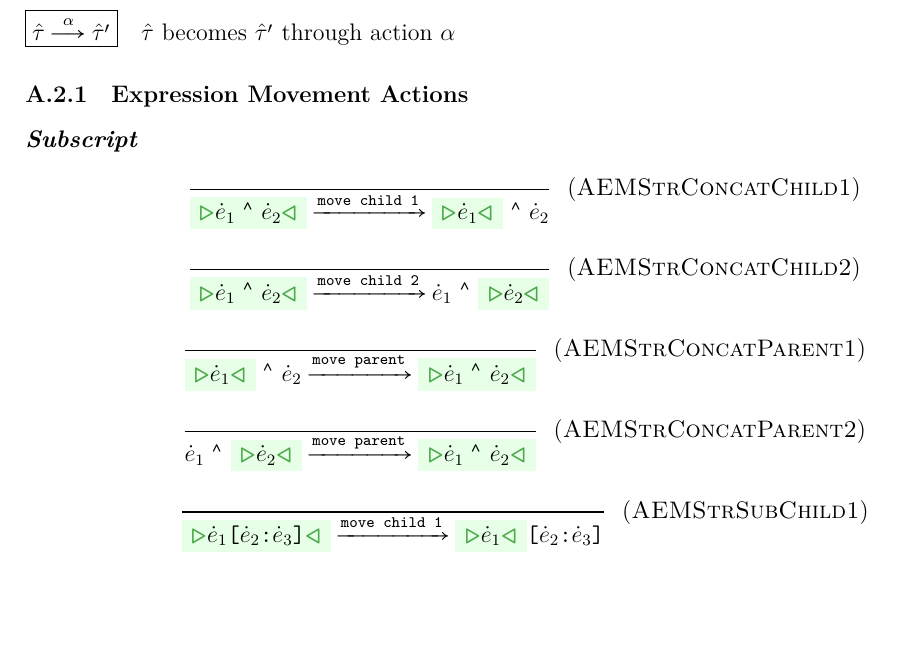
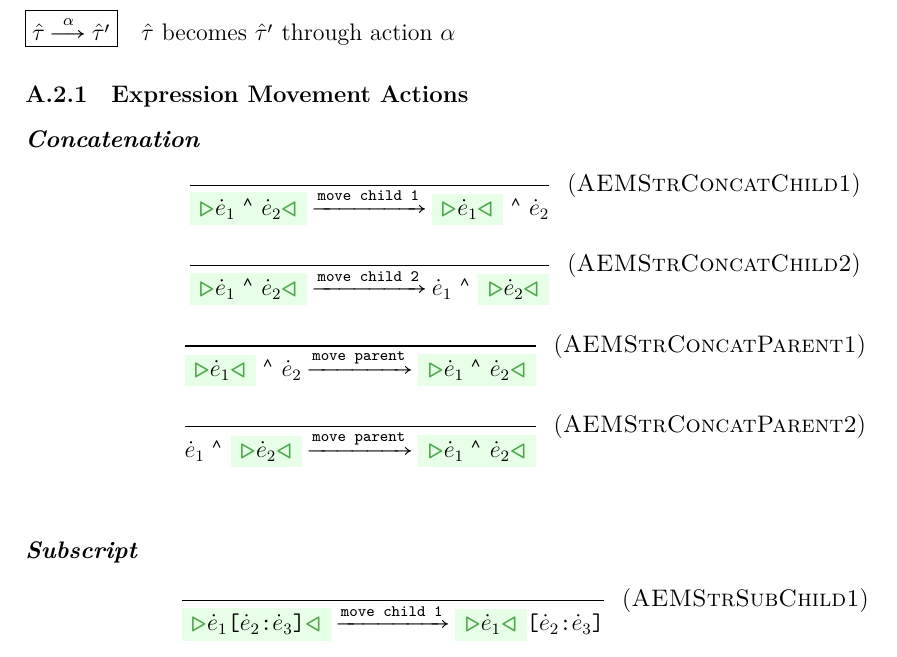
Before and after one commit to Dophin2009/hazel-formal, a LaTeX document (strings.tex): part of page 2 of 5, cut so that both start at the same text, the shorter picture padded with empty space. Compiled offline with XeLaTeX.

Commit message:
strings: Clean up organization

```diff
--- a/strings.tex
+++ b/strings.tex
@@ -75,18 +72,16 @@ acceptable values, inclusive.
   }{HTSStrSub}
 \end{mathpar}
 % }}}
-
 % }}}
 % {{{ Action Model
 \newpage
 \subsection{Action Model}
 \judgbox{\AcExpArrow{\ZTypVar}{\ZTypVarP}}
         {~~$\ZTypVar$ becomes $\ZTypVarP$ through action $\AcSym$}
-
 % {{{ Expression Movement Actions
 \subsubsection{Expression Movement Actions}
-
-\subsubsubsection{\textbf{\textit{Subscript}}}
+% {{{ Concatenation
+\subsubsubsection{\textbf{\textit{Concatenation}}}
 %
 \begin{mathpar}
   \newcommand{\AcExpMovStrConcatChild}[2]{
@@ -108,8 +103,12 @@ acceptable values, inclusive.
   %
   \AcExpMovStrConcatParent{1}{\ZExpStrConcatI{\HExpVar_1}{\HExpVar_2}} \\
   \AcExpMovStrConcatParent{2}{\ZExpStrConcatII{\HExpVar_1}{\HExpVar_2}} \\
-  %
-  %
+\end{mathpar}
+% }}}
+% {{{ Subscript
+\subsubsubsection{\textbf{\textit{Subscript}}}
+%
+\begin{mathpar}
   \newcommand{\AcExpMovStrSubChild}[2]{
     \judgment{
     }{
```
Also changed, not shown: strings.tex (14 more changed lines).
